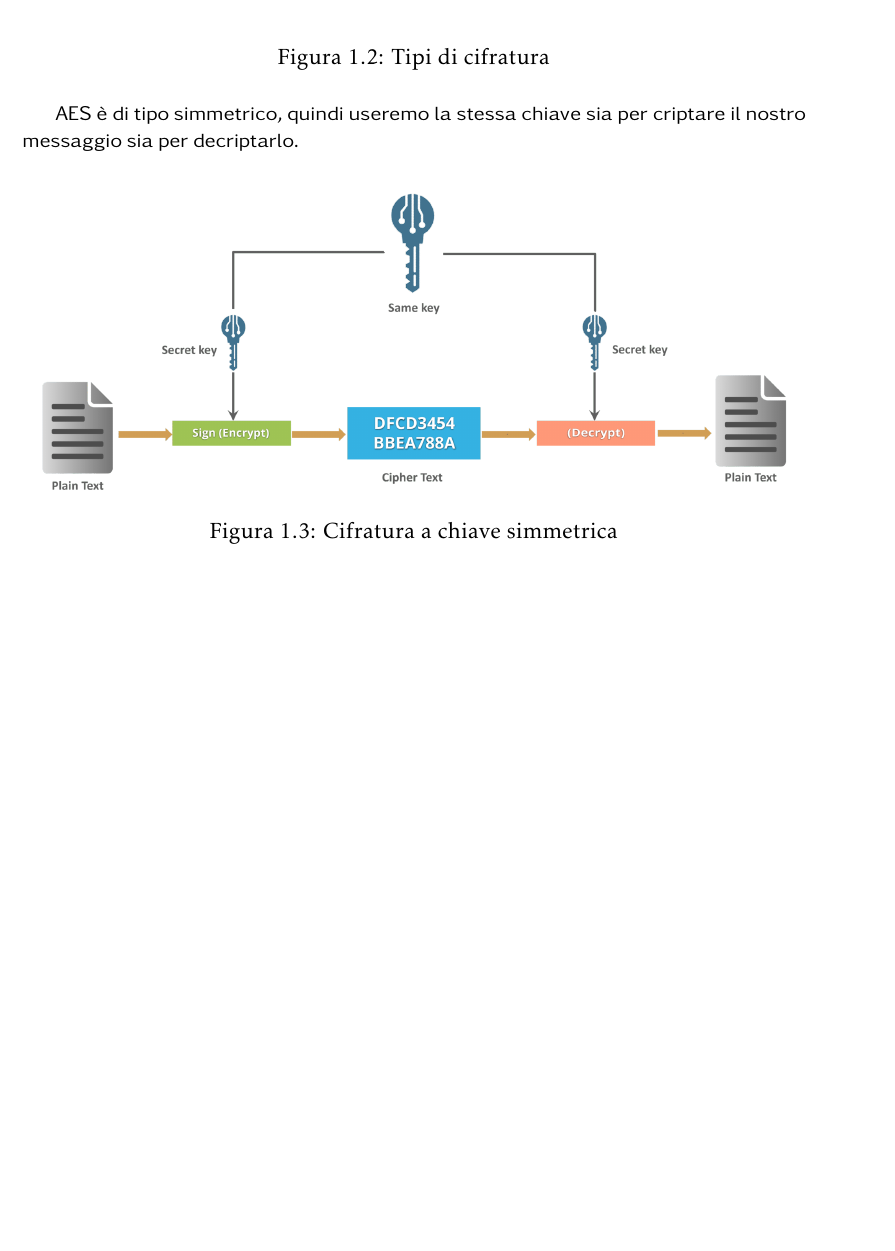
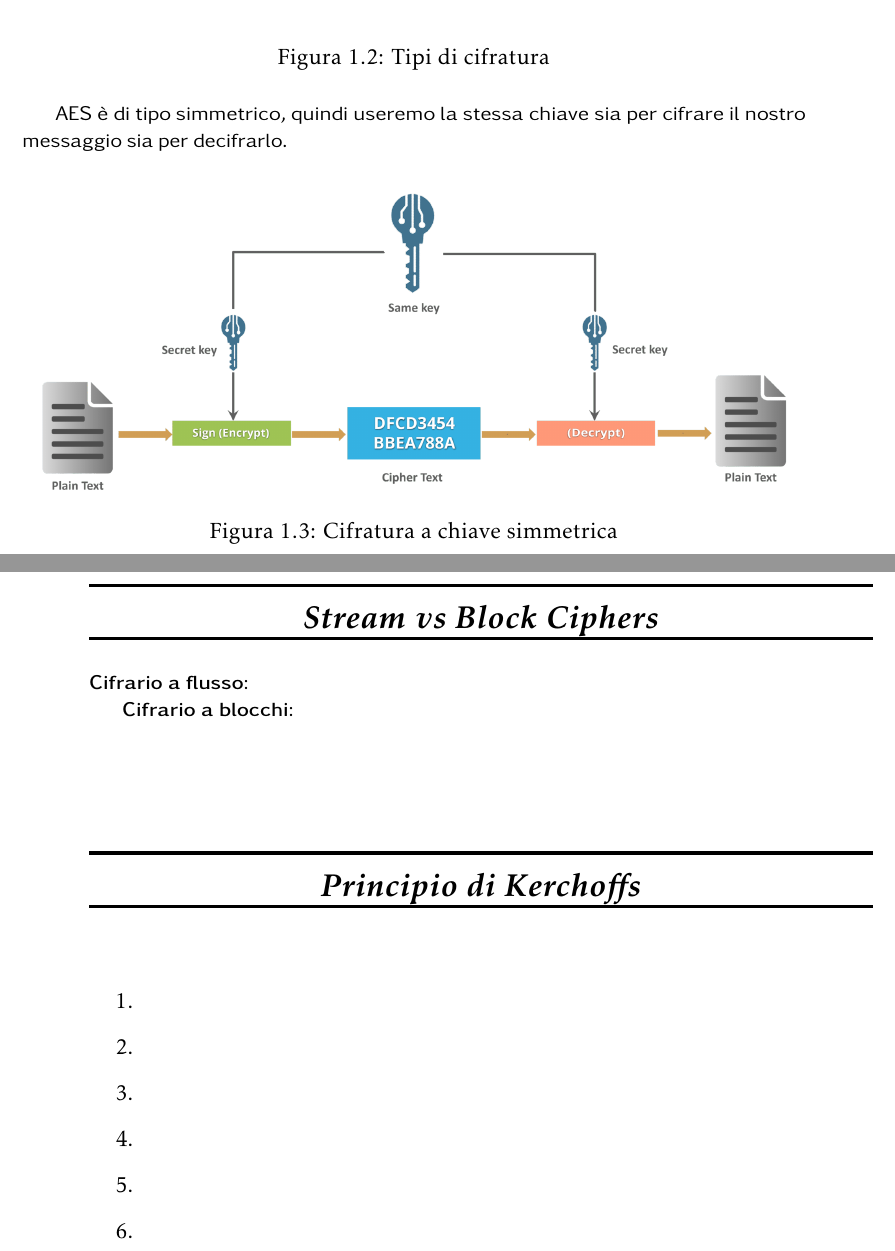
Before and after one commit to LucaR01/AES, a LaTeX thesis (AES.tex, which reads Storia_di_AES.tex): part of page 9 of 32 before the commit and two parts of pages 9 and 10 of 32 after it, the two joined at a grey line, cut so that both start at the same text, the shorter picture padded with empty space. Compiled offline with pdfLaTeX.

Commit message:
Add two sections in the history and update padding section

```diff
--- a/Storia_di_AES.tex
+++ b/Storia_di_AES.tex
@@ -137,7 +137,7 @@
 	\label{fig:encryption_types}
 \end{figure}
 
-\textsf{\small AES è di tipo simmetrico, quindi useremo la stessa chiave sia per criptare il nostro messaggio sia per decriptarlo. }
+\textsf{\small AES è di tipo simmetrico, quindi useremo la stessa chiave sia per cifrare il nostro messaggio sia per decifrarlo. }
 
 \begin{figure}[H]
 	\centering
@@ -146,4 +146,35 @@
 	\label{fig:symmetric_encryption}
 \end{figure}
 
+% ------------------------ SECTION: STREAM VS BLOCK CIPHER ----------------------------
+
+\section{Stream vs Block Ciphers}
+
+\textsf{\small \textbf{Cifrario a flusso}: } %TODO: Il testo in chiaro viene separato in [singoli] bits che vengono poi singolarmente cifrati.
+
+\textsf{\small \textbf{Cifrario a blocchi}: } %TODO: Un cifrario a blocchi prende un messaggio in chiaro e lo suddivide in blocchi di bytes.
+
+%TODO: AES è un cifrario a blocchi che prende un blocco di grandezza fissa di 16 bytes (o 4 words).
+
+%TODO: aggiungere immagine?
+
+% ------------------------ SECTION: PRINCIPIO DI KERCHOFFS ----------------------------
+
+\section{Principio di Kerchoffs}
+
+\textsf{\small } %TODO: L'olandese Auguste Kerckhoffs scrisse [redisse/stilò/composse/elaborò] nel 1883 due articoli riguardanti la crittografia. Nel primo trattò [enunciò] sei principi, di cui il più famoso (il numero 2) sostiene che la sicurezza di un sistema crittografico non deve risiedere nella segretezza del suo algoritmo, ma soltanto dal mantenere la chiave segreta.
+
+\textsf{\small } %TODO: I sei principi di Kerckhoffs:
+
+%TODO: citare fonte.
+
+\begin{enumerate}
+	\item \textsf{\small } %TODO: Il sistema deve essere praticamente, se non matematicamente, indecifrabile.
+	\item \textsf{\small } %TODO: Non dovrebbe richiedere segretezza e non dovrebbe essere un problema se cade nelle mani nemiche. [del nemico]
+	\item \textsf{\small } %TODO: Deve essere possibile comunicare e ricordare la chiave, senza utilizzare note scritte e i corrispondenti devono essere in grado di modificarla a volere/a piacimento.
+	\item \textsf{\small } %TODO: Deve essere applicabile a comunicazioni attraverso il telegrafo.
+	\item \textsf{\small } %TODO: Deve essere portabile, e non dovrebbe richiedere diverse persone per poterlo utilizzare.
+	\item \textsf{\small } %TODO: Il sistema dovrebbe essere facile da usare e non dovrebbe essere stressante o richiedere ai propri ...usufruitori/utenti... di seguire una lunga lista di procedure.
+\end{enumerate}
+
 % -------------------------------- FINE CAPITOLO --------------------------------------
```
Also changed, not shown: Le_modalità_di_AES.tex (+15 -0 lines), AES.pdf.
